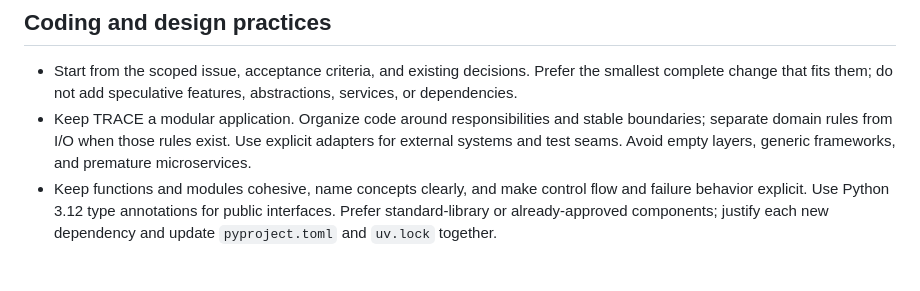
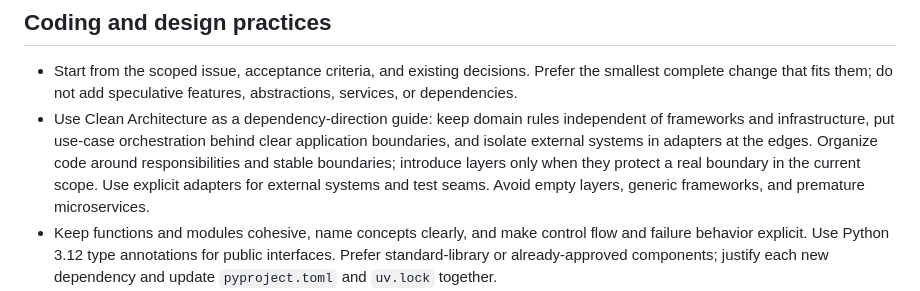
Before and after one commit to krispykrits/TRACE, a Markdown page: AGENTS.md, the part around the change. Rendered like a GitHub page; blank space fills up the shorter version.

Commit message:
Specify Clean Architecture guidance

```diff
--- a/AGENTS.md
+++ b/AGENTS.md
@@ -27,7 +27,7 @@ TRACE is an incident intelligence and controlled-response platform. The initial
 ## Coding and design practices
 
 - Start from the scoped issue, acceptance criteria, and existing decisions. Prefer the smallest complete change that fits them; do not add speculative features, abstractions, services, or dependencies.
-- Keep TRACE a modular application. Organize code around responsibilities and stable boundaries; separate domain rules from I/O when those rules exist. Use explicit adapters for external systems and test seams. Avoid empty layers, generic frameworks, and premature microservices.
+- Use Clean Architecture as a dependency-direction guide: keep domain rules independent of frameworks and infrastructure, put use-case orchestration behind clear application boundaries, and isolate external systems in adapters at the edges. Organize code around responsibilities and stable boundaries; introduce layers only when they protect a real boundary in the current scope. Use explicit adapters for external systems and test seams. Avoid empty layers, generic frameworks, and premature microservices.
 - Keep functions and modules cohesive, name concepts clearly, and make control flow and failure behavior explicit. Use Python 3.12 type annotations for public interfaces. Prefer standard-library or already-approved components; justify each new dependency and update `pyproject.toml` and `uv.lock` together.
 - Validate untrusted input at boundaries. Return actionable errors and propagate dependency failures; do not hide failures with silent fallbacks or claim confidence unsupported by evidence. Keep secrets out of source, logs, errors, and test fixtures.
 - Preserve least privilege, provenance, timestamps, authorization scope, and redaction. Investigation paths remain read-only. Keep any production mutation in the separate approved executor boundary.
```
